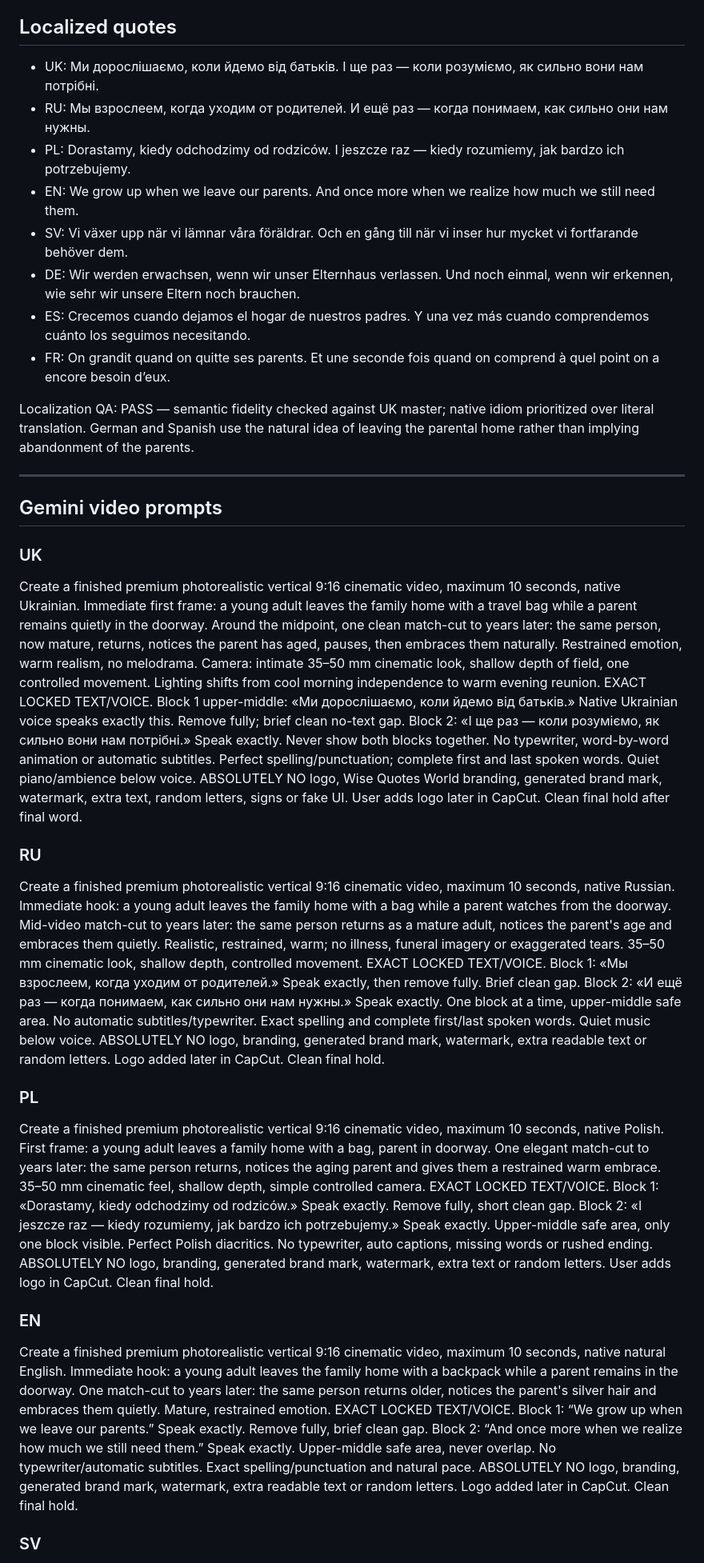
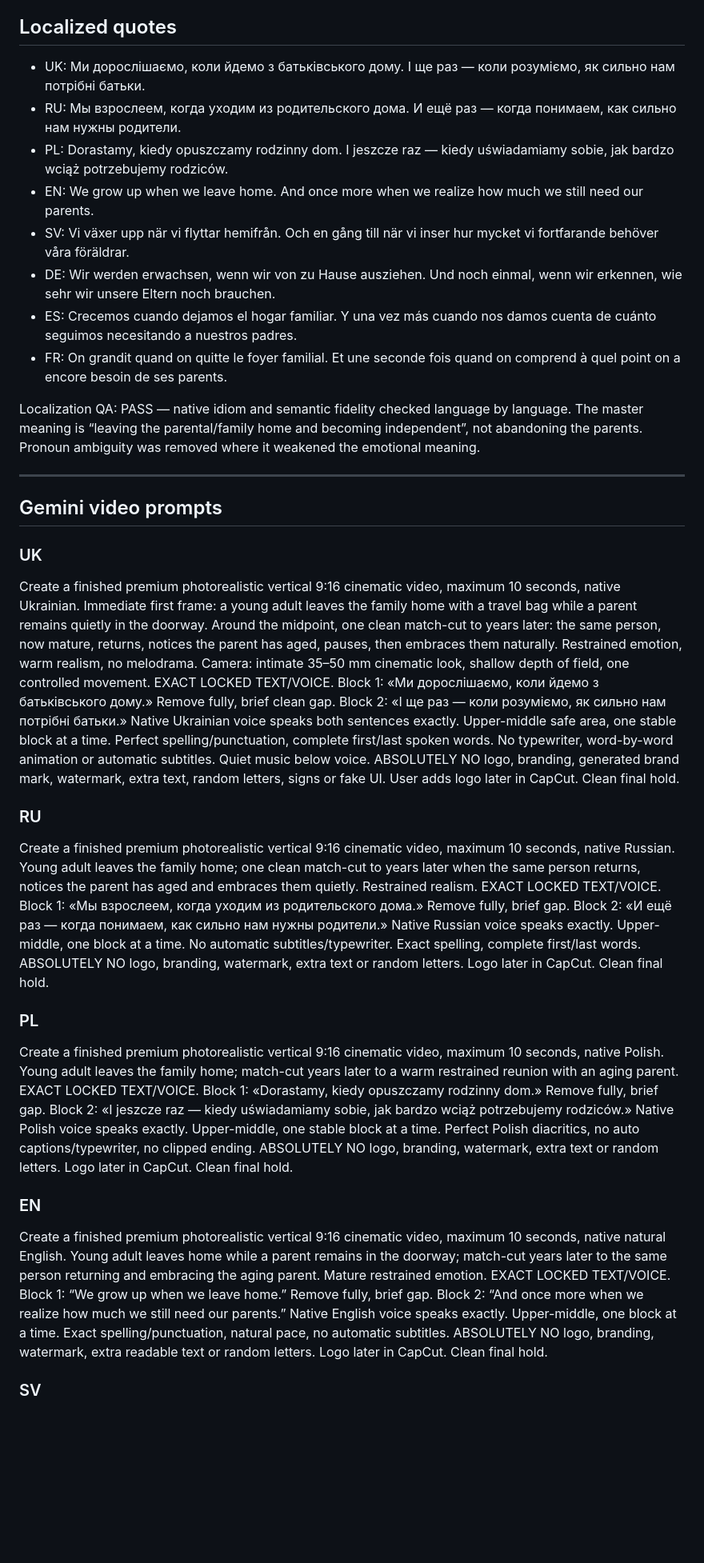
Before and after one commit to oshtogryn/wisequotesworld-web, a Markdown page: ops/prepared/WQ006-production-package.md, the part around one of its changes. Shown at 80% size. Drawn GitHub-style; blank space fills up the shorter version.

Commit message:
Polish WQ006 native-language wording

```diff
--- a/ops/prepared/WQ006-production-package.md
+++ b/ops/prepared/WQ006-production-package.md
@@ -11,31 +11,31 @@ Video duration: maximum 10 seconds
 We first grow by leaving our parents and becoming independent. We grow again when maturity makes us understand how deeply we still need their presence, connection and love.
 
 ## Localized quotes
-- UK: Ми дорослішаємо, коли йдемо від батьків. І ще раз — коли розуміємо, як сильно вони нам потрібні.
-- RU: Мы взрослеем, когда уходим от родителей. И ещё раз — когда понимаем, как сильно они нам нужны.
-- PL: Dorastamy, kiedy odchodzimy od rodziców. I jeszcze raz — kiedy rozumiemy, jak bardzo ich potrzebujemy.
-- EN: We grow up when we leave our parents. And once more when we realize how much we still need them.
-- SV: Vi växer upp när vi lämnar våra föräldrar. Och en gång till när vi inser hur mycket vi fortfarande behöver dem.
-- DE: Wir werden erwachsen, wenn wir unser Elternhaus verlassen. Und noch einmal, wenn wir erkennen, wie sehr wir unsere Eltern noch brauchen.
-- ES: Crecemos cuando dejamos el hogar de nuestros padres. Y una vez más cuando comprendemos cuánto los seguimos necesitando.
-- FR: On grandit quand on quitte ses parents. Et une seconde fois quand on comprend à quel point on a encore besoin d’eux.
+- UK: Ми дорослішаємо, коли йдемо з батьківського дому. І ще раз — коли розуміємо, як сильно нам потрібні батьки.
+- RU: Мы взрослеем, когда уходим из родительского дома. И ещё раз — когда понимаем, как сильно нам нужны родители.
+- PL: Dorastamy, kiedy opuszczamy rodzinny dom. I jeszcze raz — kiedy uświadamiamy sobie, jak bardzo wciąż potrzebujemy rodziców.
+- EN: We grow up when we leave home. And once more when we realize how much we still need our parents.
+- SV: Vi växer upp när vi flyttar hemifrån. Och en gång till när vi inser hur mycket vi fortfarande behöver våra föräldrar.
+- DE: Wir werden erwachsen, wenn wir von zu Hause ausziehen. Und noch einmal, wenn wir erkennen, wie sehr wir unsere Eltern noch brauchen.
+- ES: Crecemos cuando dejamos el hogar familiar. Y una vez más cuando nos damos cuenta de cuánto seguimos necesitando a nuestros padres.
+- FR: On grandit quand on quitte le foyer familial. Et une seconde fois quand on comprend à quel point on a encore besoin de ses parents.
 
-Localization QA: PASS — semantic fidelity checked against UK master; native idiom prioritized over literal translation. German and Spanish use the natural idea of leaving the parental home rather than implying abandonment of the parents.
+Localization QA: PASS — native idiom and semantic fidelity checked language by language. The master meaning is “leaving the parental/family home and becoming independent”, not abandoning the parents. Pronoun ambiguity was removed where it weakened the emotional meaning.
 
 ---
 
 ## Gemini video prompts
 
 ### UK
-Create a finished premium photorealistic vertical 9:16 cinematic video, maximum 10 seconds, native Ukrainian. Immediate first frame: a young adult leaves the family home with a travel bag while a parent remains quietly in the doorway. Around the midpoint, one clean match-cut to years later: the same person, now mature, returns, notices the parent has aged, pauses, then embraces them naturally. Restrained emotion, warm realism, no melodrama. Camera: intimate 35–50 mm cinematic look, shallow depth of field, one controlled movement. Lighting shifts from cool morning independence to warm evening reunion. EXACT LOCKED TEXT/VOICE. Block 1 upper-middle: «Ми дорослішаємо, коли йдемо від батьків.» Native Ukrainian voice speaks exactly this. Remove fully; brief clean no-text gap. Block 2: «І ще раз — коли розуміємо, як сильно вони нам потрібні.» Speak exactly. Never show both blocks together. No typewriter, word-by-word animation or automatic subtitles. Perfect spelling/punctuation; complete first and last spoken words. Quiet piano/ambience below voice. ABSOLUTELY NO logo, Wise Quotes World branding, generated brand mark, watermark, extra text, random letters, signs or fake UI. User adds logo later in CapCut. Clean final hold after final word.
+Create a finished premium photorealistic vertical 9:16 cinematic video, maximum 10 seconds, native Ukrainian. Immediate first frame: a young adult leaves the family home with a travel bag while a parent remains quietly in the doorway. Around the midpoint, one clean match-cut to years later: the same person, now mature, returns, notices the parent has aged, pauses, then embraces them naturally. Restrained emotion, warm realism, no melodrama. Camera: intimate 35–50 mm cinematic look, shallow depth of field, one controlled movement. EXACT LOCKED TEXT/VOICE. Block 1: «Ми дорослішаємо, коли йдемо з батьківського дому.» Remove fully, brief clean gap. Block 2: «І ще раз — коли розуміємо, як сильно нам потрібні батьки.» Native Ukrainian voice speaks both sentences exactly. Upper-middle safe area, one stable block at a time. Perfect spelling/punctuation, complete first/last spoken words. No typewriter, word-by-word animation or automatic subtitles. Quiet music below voice. ABSOLUTELY NO logo, branding, generated brand mark, watermark, extra text, random letters, signs or fake UI. User adds logo later in CapCut. Clean final hold.
 
 ### RU
-Create a finished premium photorealistic vertical 9:16 cinematic video, maximum 10 seconds, native Russian. Immediate hook: a young adult leaves the family home with a bag while a parent watches from the doorway. Mid-video match-cut to years later: the same person returns as a mature adult, notices the parent's age and embraces them quietly. Realistic, restrained, warm; no illness, funeral imagery or exaggerated tears. 35–50 mm cinematic look, shallow depth, controlled movement. EXACT LOCKED TEXT/VOICE. Block 1: «Мы взрослеем, когда уходим от родителей.» Speak exactly, then remove fully. Brief clean gap. Block 2: «И ещё раз — когда понимаем, как сильно они нам нужны.» Speak exactly. One block at a time, upper-middle safe area. No automatic subtitles/typewriter. Exact spelling and complete first/last spoken words. Quiet music below voice. ABSOLUTELY NO logo, branding, generated brand mark, watermark, extra readable text or random letters. Logo added later in CapCut. Clean final hold.
+Create a finished premium photorealistic vertical 9:16 cinematic video, maximum 10 seconds, native Russian. Young adult leaves the family home; one clean match-cut to years later when the same person returns, notices the parent has aged and embraces them quietly. Restrained realism. EXACT LOCKED TEXT/VOICE. Block 1: «Мы взрослеем, когда уходим из родительского дома.» Remove fully, brief gap. Block 2: «И ещё раз — когда понимаем, как сильно нам нужны родители.» Native Russian voice speaks exactly. Upper-middle, one block at a time. No automatic subtitles/typewriter. Exact spelling, complete first/last words. ABSOLUTELY NO logo, branding, watermark, extra text or random letters. Logo later in CapCut. Clean final hold.
 
 ### PL
-Create a finished premium photorealistic vertical 9:16 cinematic video, maximum 10 seconds, native Polish. First frame: a young adult leaves a family home with a bag, parent in doorway. One elegant match-cut to years later: the same person returns, notices the aging parent and gives them a restrained warm embrace. 35–50 mm cinematic feel, shallow depth, simple controlled camera. EXACT LOCKED TEXT/VOICE. Block 1: «Dorastamy, kiedy odchodzimy od rodziców.» Speak exactly. Remove fully, short clean gap. Block 2: «I jeszcze raz — kiedy rozumiemy, jak bardzo ich potrzebujemy.» Speak exactly. Upper-middle safe area, only one block visible. Perfect Polish diacritics. No typewriter, auto captions, missing words or rushed ending. ABSOLUTELY NO logo, branding, generated brand mark, watermark, extra text or random letters. User adds logo in CapCut. Clean final hold.
+Create a finished premium photorealistic vertical 9:16 cinematic video, maximum 10 seconds, native Polish. Young adult leaves the family home; match-cut years later to a warm restrained reunion with an aging parent. EXACT LOCKED TEXT/VOICE. Block 1: «Dorastamy, kiedy opuszczamy rodzinny dom.» Remove fully, brief gap. Block 2: «I jeszcze raz — kiedy uświadamiamy sobie, jak bardzo wciąż potrzebujemy rodziców.» Native Polish voice speaks exactly. Upper-middle, one stable block at a time. Perfect Polish diacritics, no auto captions/typewriter, no clipped ending. ABSOLUTELY NO logo, branding, watermark, extra text or random letters. Logo later in CapCut. Clean final hold.
 
 ### EN
-Create a finished premium photorealistic vertical 9:16 cinematic video, maximum 10 seconds, native natural English. Immediate hook: a young adult leaves the family home with a backpack while a parent remains in the doorway. One match-cut to years later: the same person returns older, notices the parent's silver hair and embraces them quietly. Mature, restrained emotion. EXACT LOCKED TEXT/VOICE. Block 1: “We grow up when we leave our parents.” Speak exactly. Remove fully, brief clean gap. Block 2: “And once more when we realize how much we still need them.” Speak exactly. Upper-middle safe area, never overlap. No typewriter/automatic subtitles. Exact spelling/punctuation and natural pace. ABSOLUTELY NO logo, branding, generated brand mark, watermark, extra readable text or random letters. Logo added later in CapCut. Clean final hold.
+Create a finished premium photorealistic vertical 9:16 cinematic video, maximum 10 seconds, native natural English. Young adult leaves home while a parent remains in the doorway; match-cut years later to the same person returning and embracing the aging parent. Mature restrained emotion. EXACT LOCKED TEXT/VOICE. Block 1: “We grow up when we leave home.” Remove fully, brief gap. Block 2: “And once more when we realize how much we still need our parents.” Native English voice speaks exactly. Upper-middle, one block at a time. Exact spelling/punctuation, natural pace, no automatic subtitles. ABSOLUTELY NO logo, branding, watermark, extra readable text or random letters. Logo later in CapCut. Clean final hold.
 
 ### SV
```
Also changed, not shown: other parts of ops/prepared/WQ006-production-package.md (+13 -13 lines).
